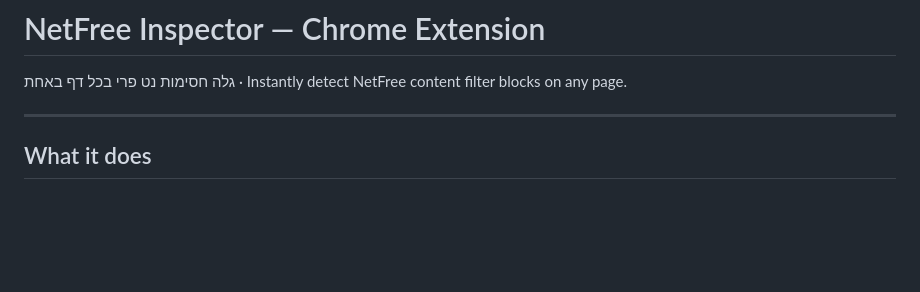
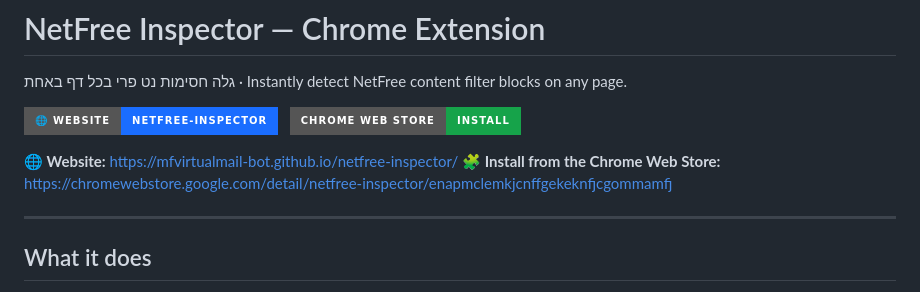
Before and after one commit to mfvirtualmail-bot/netfree-inspector, a Markdown page: README.md, the part around the change. Rendered like a GitHub page; badges without logos; blank space fills up the shorter version.

Commit message:
docs(readme): website + Chrome Web Store links at the top

```diff
--- a/README.md
+++ b/README.md
@@ -1,6 +1,15 @@
 # NetFree Inspector — Chrome Extension
 
 גלה חסימות נט פרי בכל דף באחת · Instantly detect NetFree content filter blocks on any page.
+
+<p>
+  <a href="https://mfvirtualmail-bot.github.io/netfree-inspector/"><img alt="Website" src="https://img.shields.io/badge/🌐_Website-netfree--inspector-1a6dff?style=for-the-badge" /></a>
+  &nbsp;
+  <a href="https://chromewebstore.google.com/detail/netfree-inspector/enapmclemkjcnffgekeknfjcgommamfj"><img alt="Chrome Web Store" src="https://img.shields.io/badge/Chrome_Web_Store-Install-16a34a?style=for-the-badge&logo=googlechrome&logoColor=white" /></a>
+</p>
+
+**🌐 Website:** https://mfvirtualmail-bot.github.io/netfree-inspector/
+**🧩 Install from the Chrome Web Store:** https://chromewebstore.google.com/detail/netfree-inspector/enapmclemkjcnffgekeknfjcgommamfj
 
 ---
 
```
